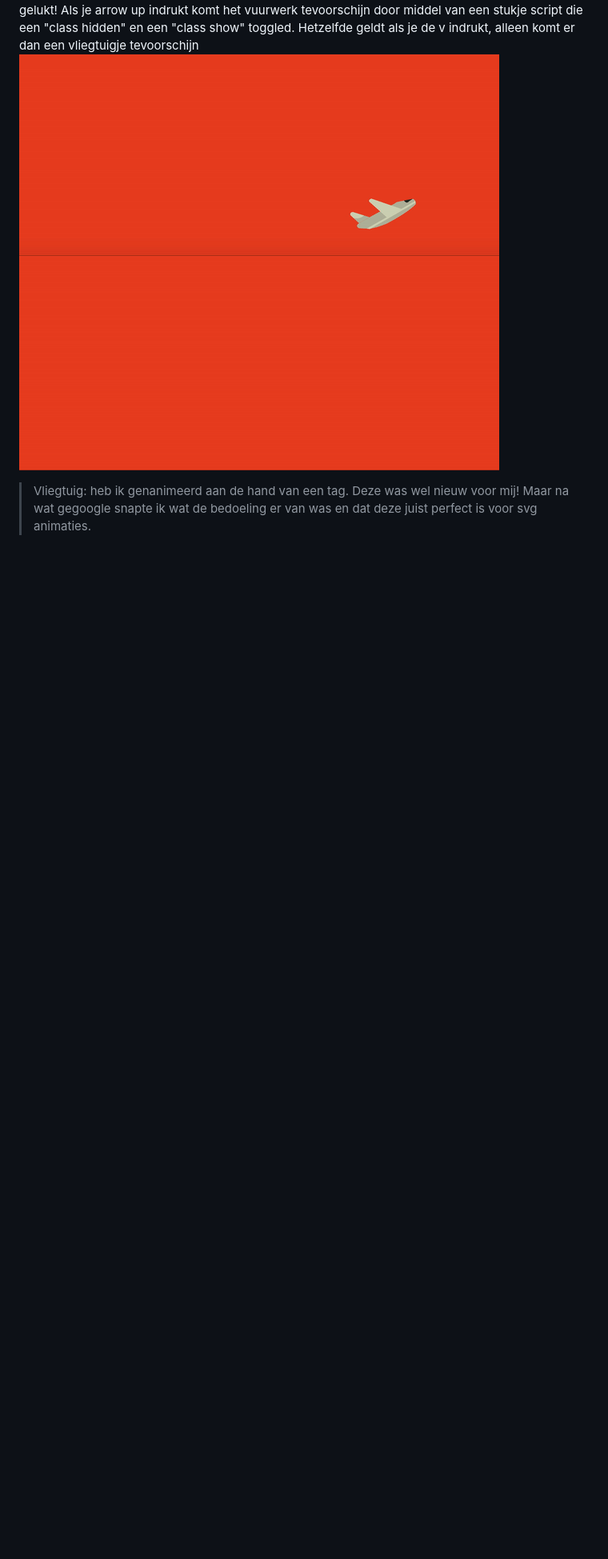
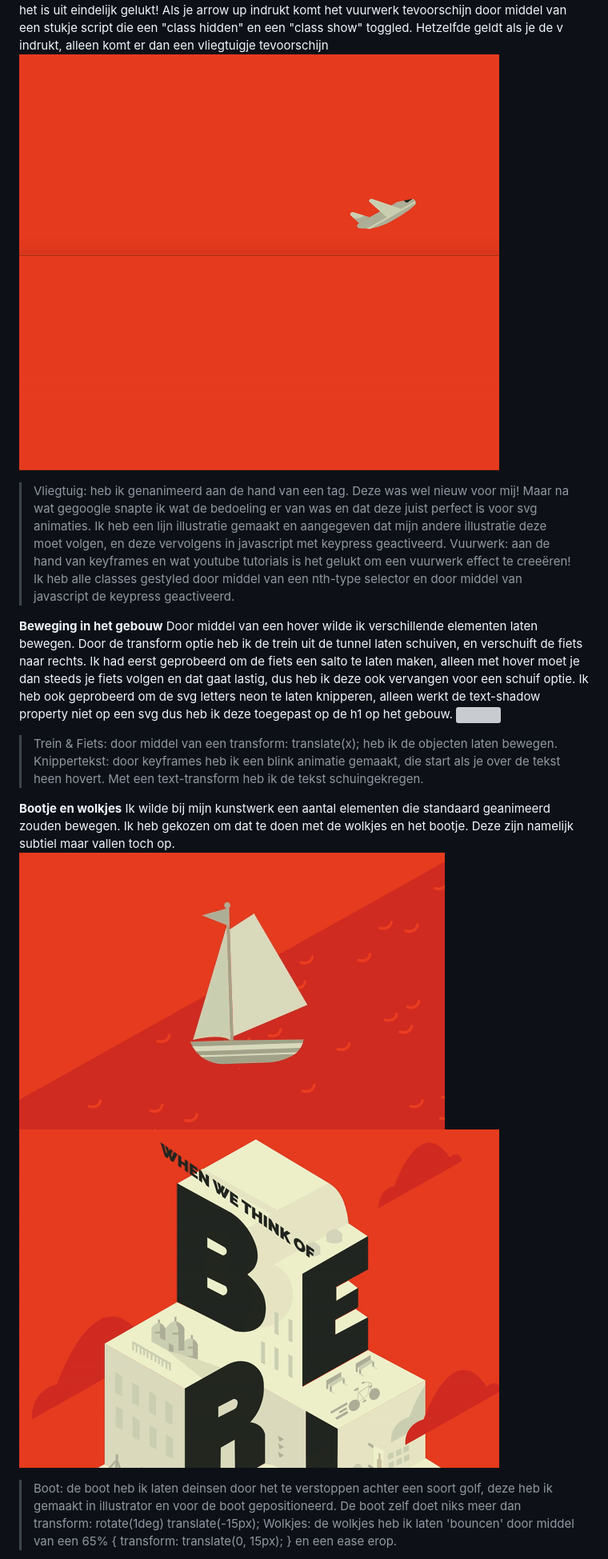
Before and after one commit to rohmygod/web-animation, a Markdown page: README.md, the part around the change printed below. Shown: that part at 80% size. Rendered like a GitHub page; pictures changed too: ReadmeImg/Boot.gif (added), ReadmeImg/Wolk.gif (added); blank space fills up the shorter version; grey boxes are pictures that could not be loaded.

```diff
--- a/README.md
+++ b/README.md
@@ -36,4 +37,20 @@ Ik had wel eens eerder met een keypress gebruikt bij frontend voor designers, ma
 <img src="ReadmeImg/Loop.gif">
 <img src="ReadmeImg/Vuurwerk.gif">
 
->Vliegtuig: heb ik genanimeerd aan de hand van een <animateMotion> tag. Deze was wel nieuw voor mij! Maar na wat gegoogle snapte ik wat de bedoeling er van was en dat deze juist perfect is voor svg animaties.
+>Vliegtuig: heb ik genanimeerd aan de hand van een <animateMotion> tag. Deze was wel nieuw voor mij! Maar na wat gegoogle snapte ik wat de bedoeling er van was en dat deze juist perfect is voor svg animaties. Ik heb een lijn illustratie gemaakt en aangegeven dat mijn andere illustratie deze moet volgen, en deze vervolgens in javascript met keypress geactiveerd.
+>Vuurwerk: aan de hand van keyframes en wat youtube tutorials is het gelukt om een vuurwerk effect te creeëren! Ik heb alle classes gestyled door middel van een nth-type selector en door middel van javascript de keypress geactiveerd.
+
+
+<B>Beweging in het gebouw</B>
+Door middel van een hover wilde ik verschillende elementen laten bewegen. Door de transform optie heb ik de trein uit de tunnel laten schuiven, en verschuift de fiets naar rechts. Ik had eerst geprobeerd om de fiets een salto te laten maken, alleen met hover moet je dan steeds je fiets volgen en dat gaat lastig, dus heb ik deze ook vervangen voor een schuif optie. Ik heb ook geprobeerd om de svg letters neon te laten knipperen, alleen werkt de text-shadow property niet op een svg dus heb ik deze toegepast op de h1 op het gebouw.
+<img src="ReadmeImg/Hover.gif">
+>Trein & Fiets: door middel van een transform: translate(x); heb ik de objecten laten bewegen.
+>Knippertekst: door keyframes heb ik een blink animatie gemaakt, die start als je over de tekst heen hovert. Met een text-transform heb ik de tekst schuingekregen.
+
+<B>Bootje en wolkjes</B>
+Ik wilde bij mijn kunstwerk een aantal elementen die standaard geanimeerd zouden bewegen. Ik heb gekozen om dat te doen met de wolkjes en het bootje. Deze zijn namelijk subtiel maar vallen toch op.
+<img src="ReadmeImg/Boot.gif">
+<img src="ReadmeImg/Wolk.gif">
+>Boot: de boot heb ik laten deinsen door het te verstoppen achter een soort golf, deze heb ik gemaakt in illustrator en voor de boot gepositioneerd. De boot zelf doet niks meer dan  transform: rotate(1deg) translate(-15px);
+>Wolkjes: de wolkjes heb ik laten 'bouncen' door middel van een 65%  { transform: translate(0, 15px); } en een ease erop.
+
```
Also changed, not shown: other parts of README.md (+26 -5 lines), ReadmeImg/Verschijn.gif (added), 2 other files.
